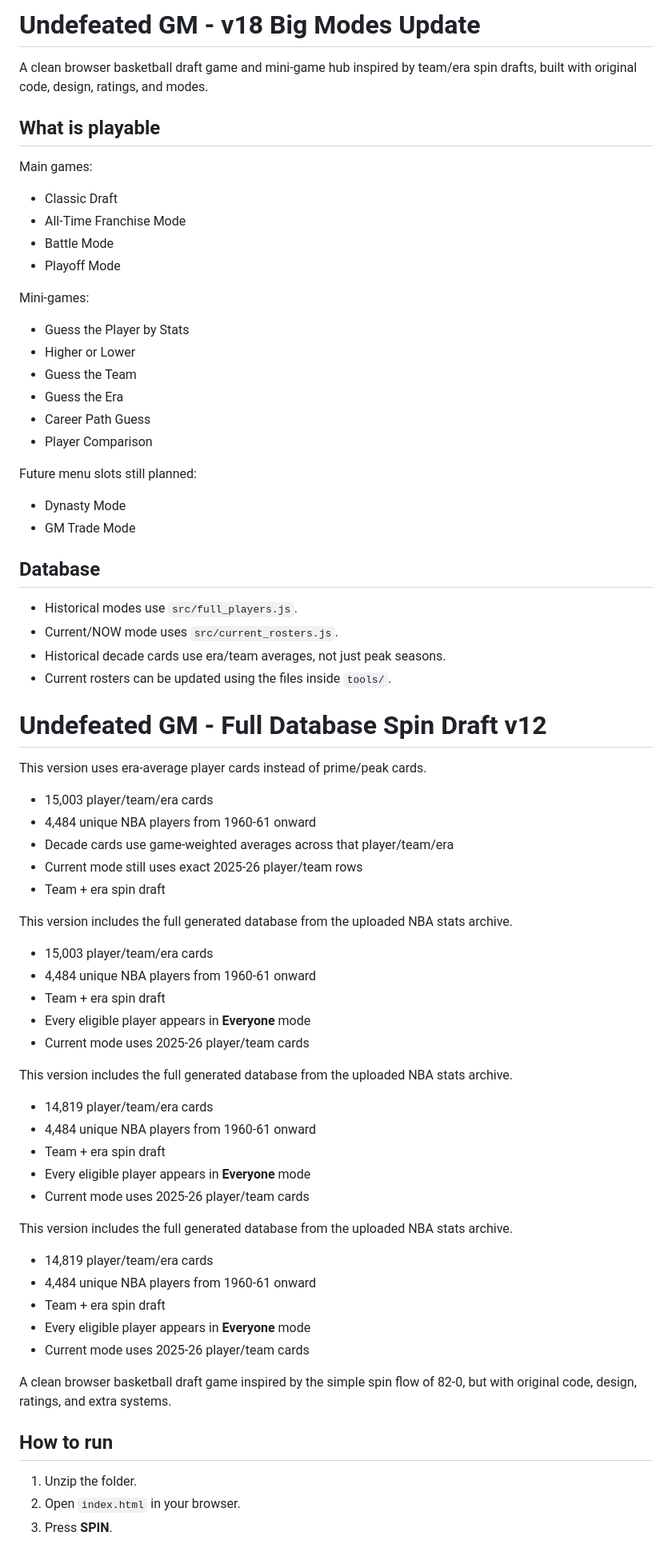
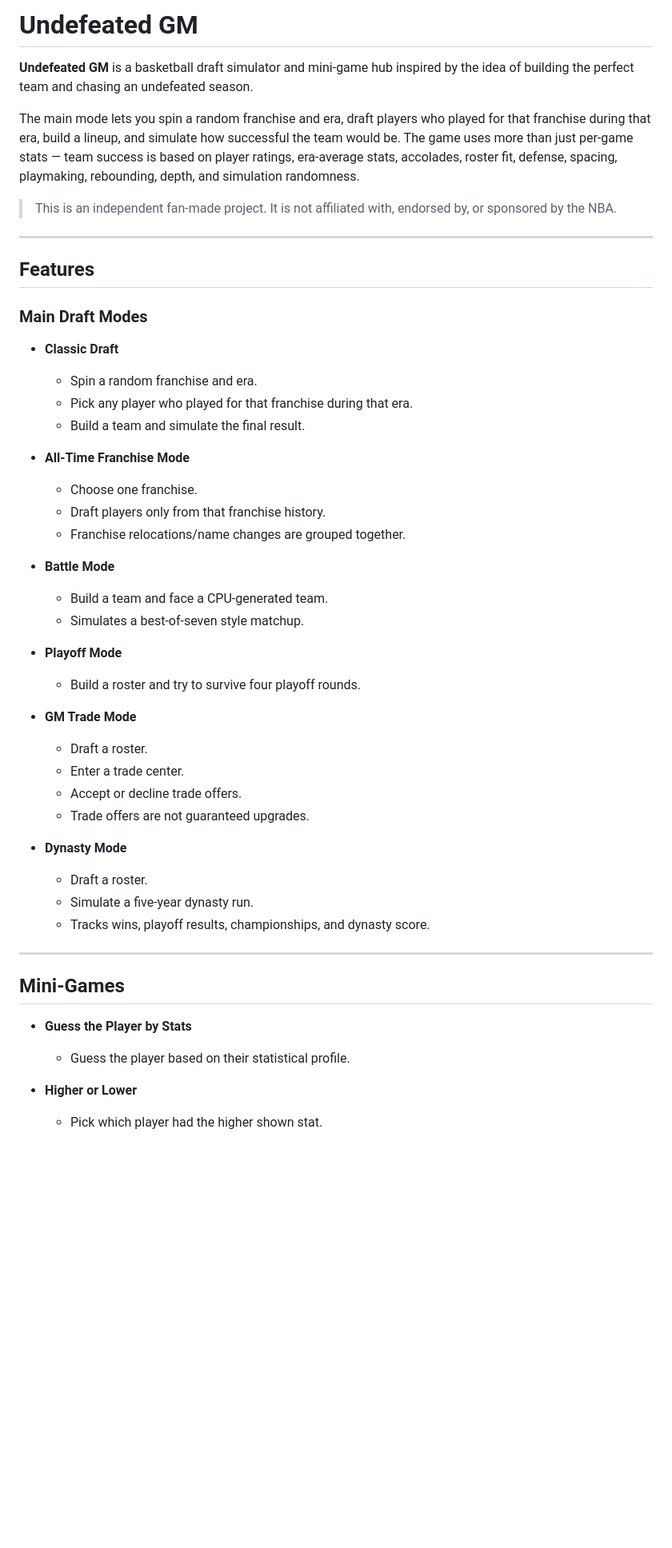
Before and after one commit to shujiwoo/undefeated-gm, a Markdown page: README.md, the part around one of its changes. Shown at 80% size. Drawn GitHub-style; blank space fills up the shorter version.

```diff
--- a/README.md
+++ b/README.md
@@ -1,78 +1,60 @@
-# Undefeated GM - v18 Big Modes Update
+# Undefeated GM
 
-A clean browser basketball draft game and mini-game hub inspired by team/era spin drafts, built with original code, design, ratings, and modes.
+**Undefeated GM** is a basketball draft simulator and mini-game hub inspired by the idea of building the perfect team and chasing an undefeated season.
 
-## What is playable
+The main mode lets you spin a random franchise and era, draft players who played for that franchise during that era, build a lineup, and simulate how successful the team would be. The game uses more than just per-game stats — team success is based on player ratings, era-average stats, accolades, roster fit, defense, spacing, playmaking, rebounding, depth, and simulation randomness.
 
-Main games:
-- Classic Draft
-- All-Time Franchise Mode
-- Battle Mode
-- Playoff Mode
+> This is an independent fan-made project. It is not affiliated with, endorsed by, or sponsored by the NBA.
 
-Mini-games:
-- Guess the Player by Stats
-- Higher or Lower
-- Guess the Team
-- Guess the Era
-- Career Path Guess
-- Player Comparison
+---
 
-Future menu slots still planned:
-- Dynasty Mode
-- GM Trade Mode
+## Features
 
-## Database
+### Main Draft Modes
 
-- Historical modes use `src/full_players.js`.
-- Current/NOW mode uses `src/current_rosters.js`.
-- Historical decade cards use era/team averages, not just peak seasons.
-- Current rosters can be updated using the files inside `tools/`.
+* **Classic Draft**
 
+  * Spin a random franchise and era.
+  * Pick any player who played for that franchise during that era.
+  * Build a team and simulate the final result.
 
-# Undefeated GM - Full Database Spin Draft v12
+* **All-Time Franchise Mode**
 
-This version uses era-average player cards instead of prime/peak cards.
+  * Choose one franchise.
+  * Draft players only from that franchise history.
+  * Franchise relocations/name changes are grouped together.
 
-- 15,003 player/team/era cards
-- 4,484 unique NBA players from 1960-61 onward
-- Decade cards use game-weighted averages across that player/team/era
-- Current mode still uses exact 2025-26 player/team rows
-- Team + era spin draft
+* **Battle Mode**
 
+  * Build a team and face a CPU-generated team.
+  * Simulates a best-of-seven style matchup.
 
-This version includes the full generated database from the uploaded NBA stats archive.
+* **Playoff Mode**
 
-- 15,003 player/team/era cards
-- 4,484 unique NBA players from 1960-61 onward
-- Team + era spin draft
-- Every eligible player appears in **Everyone** mode
-- Current mode uses 2025-26 player/team cards
+  * Build a roster and try to survive four playoff rounds.
 
+* **GM Trade Mode**
 
-This version includes the full generated database from the uploaded NBA stats archive.
+  * Draft a roster.
+  * Enter a trade center.
+  * Accept or decline trade offers.
+  * Trade offers are not guaranteed upgrades.
 
-- 14,819 player/team/era cards
-- 4,484 unique NBA players from 1960-61 onward
-- Team + era spin draft
-- Every eligible player appears in **Everyone** mode
-- Current mode uses 2025-26 player/team cards
+* **Dynasty Mode**
 
+  * Draft a roster.
+  * Simulate a five-year dynasty run.
+  * Tracks wins, playoff results, championships, and dynasty score.
 
-This version includes the full generated database from the uploaded NBA stats archive.
+---
 
-- 14,819 player/team/era cards
-- 4,484 unique NBA players from 1960-61 onward
-- Team + era spin draft
-- Every eligible player appears in **Everyone** mode
-- Current mode uses 2025-26 player/team cards
+## Mini-Games
 
+* **Guess the Player by Stats**
 
-A clean browser basketball draft game inspired by the simple spin flow of 82-0, but with original code, design, ratings, and extra systems.
+  * Guess the player based on their statistical profile.
 
-## How to run
+* **Higher or Lower**
 
-1. Unzip the folder.
-2. Open `index.html` in your browser.
-3. Press **SPIN**.
+  * Pick which player had the higher shown stat.
 
```
Also changed, not shown: other parts of README.md (+372 -54 lines).
